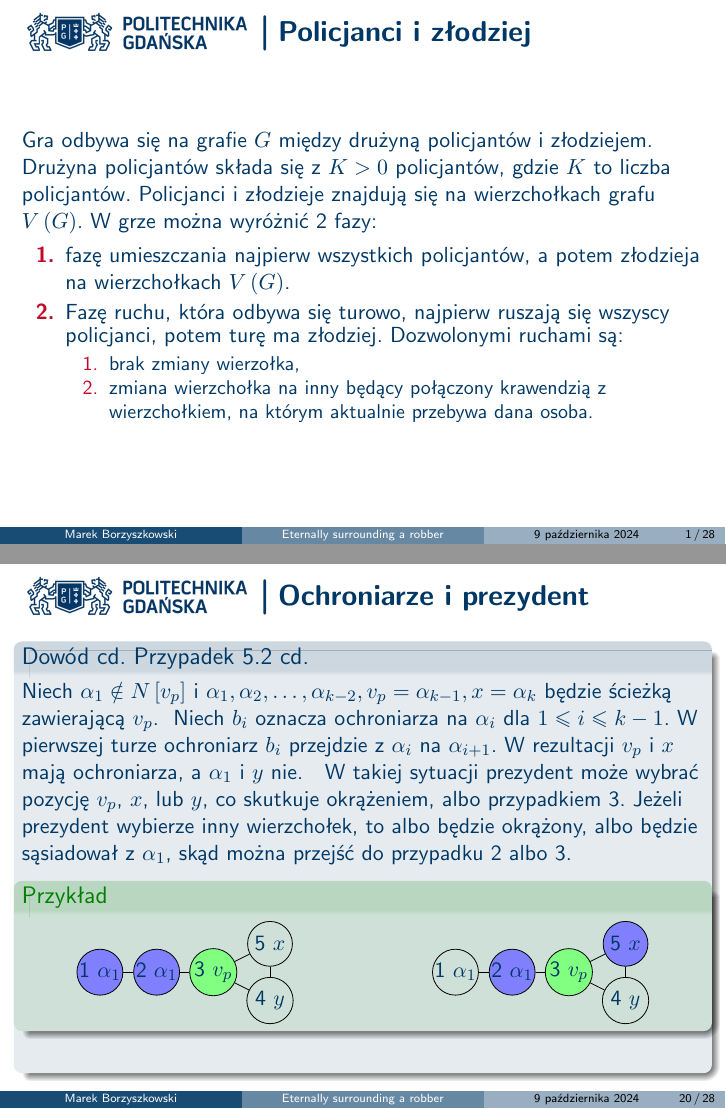
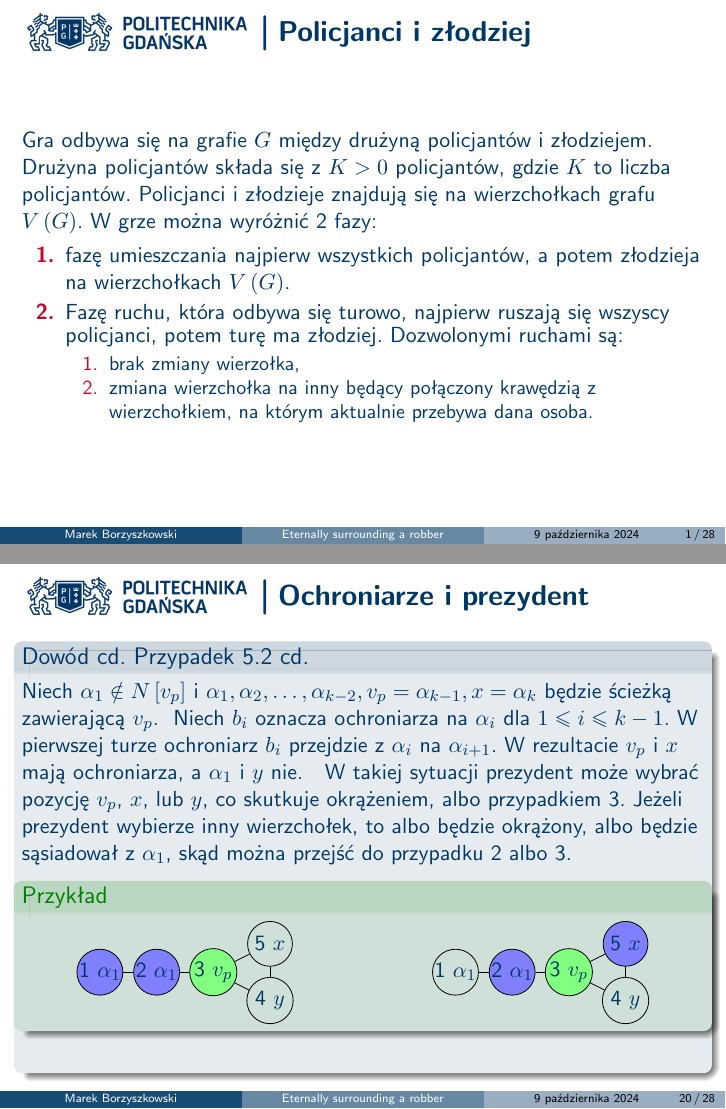
Before and after one commit to MarekBorzyszkowski/Eternally-surrounding-a-robber-presentation, LaTeX slides (source/184266_bodyguards_and_president.tex): pages 3 and 59 of 82, joined at a grey line. Compiled offline with pdfLaTeX.

Commit message:
final touches

```diff
--- a/source/184266_bodyguards_and_president.tex
+++ b/source/184266_bodyguards_and_president.tex
@@ -60,7 +60,7 @@ W grze można wyróżnić 2 fazy:
         Dozwolonymi ruchami są:
         \begin{enumerate}
             \item brak zmiany wierzołka,
-            \item zmiana wierzchołka na inny będący połączony krawendzią z wierzchołkiem,
+            \item zmiana wierzchołka na inny będący połączony krawędzią z wierzchołkiem,
             na którym aktualnie przebywa dana osoba.
         \end{enumerate}
     \end{enumerate}
@@ -1034,7 +1034,7 @@ W grze można wyróżnić 2 fazy:
         \onslide<2->{
             Niech $b_i$ oznacza ochroniarza na $\alpha_i$ dla $1\le i\le k-1$.
             W pierwszej turze ochroniarz $b_i$ przejdzie z $\alpha_i$ na $\alpha_{i+1}$.
-            W rezultacji $v_p$ i $x$ mają ochroniarza, a $\alpha_1$ i $y$ nie.
+            W rezultacie $v_p$ i $x$ mają ochroniarza, a $\alpha_1$ i $y$ nie.
         }
         \onslide<3->{
             W takiej sytuacji prezydent może wybrać pozycję $v_p$, $x$, lub $y$, co skutkuje okrążeniem, albo przypadkiem 3.
```
Also changed, not shown: source/184266_bodyguards_and_president.pdf, source/184266_bodyguards_and_president.tex (4 more changed lines).
